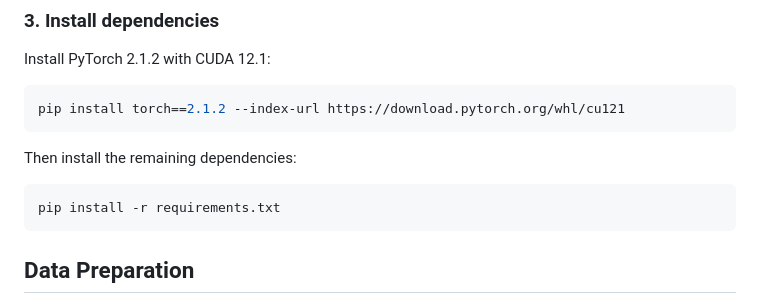
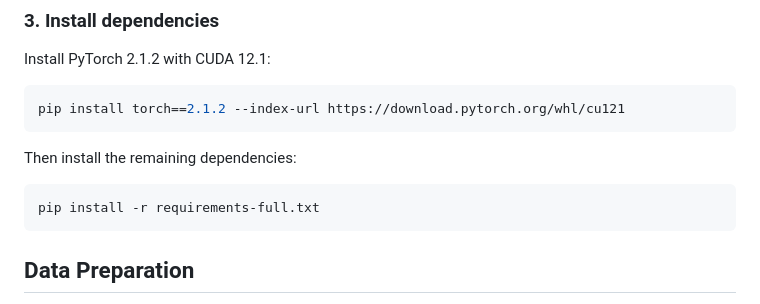
Before and after one commit to dayu-lab/DB-EpiFM, a Markdown page: README.md, the part around the change. GitHub-like rendering.

Commit message:
Update requirements file for dependency installation

````diff
--- a/README.md
+++ b/README.md
@@ -82,7 +82,7 @@ pip install torch==2.1.2 --index-url https://download.pytorch.org/whl/cu121
 ```
 Then install the remaining dependencies:
 ```bash
-pip install -r requirements.txt
+pip install -r requirements-full.txt
 ```
 ## Data Preparation
 
````
